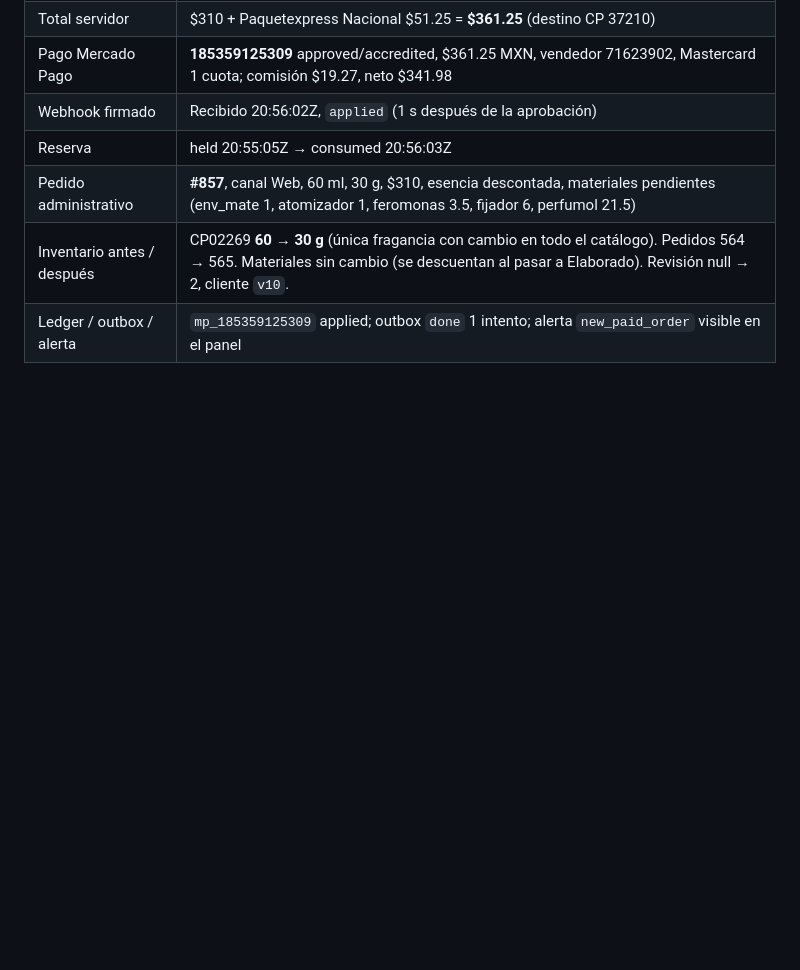
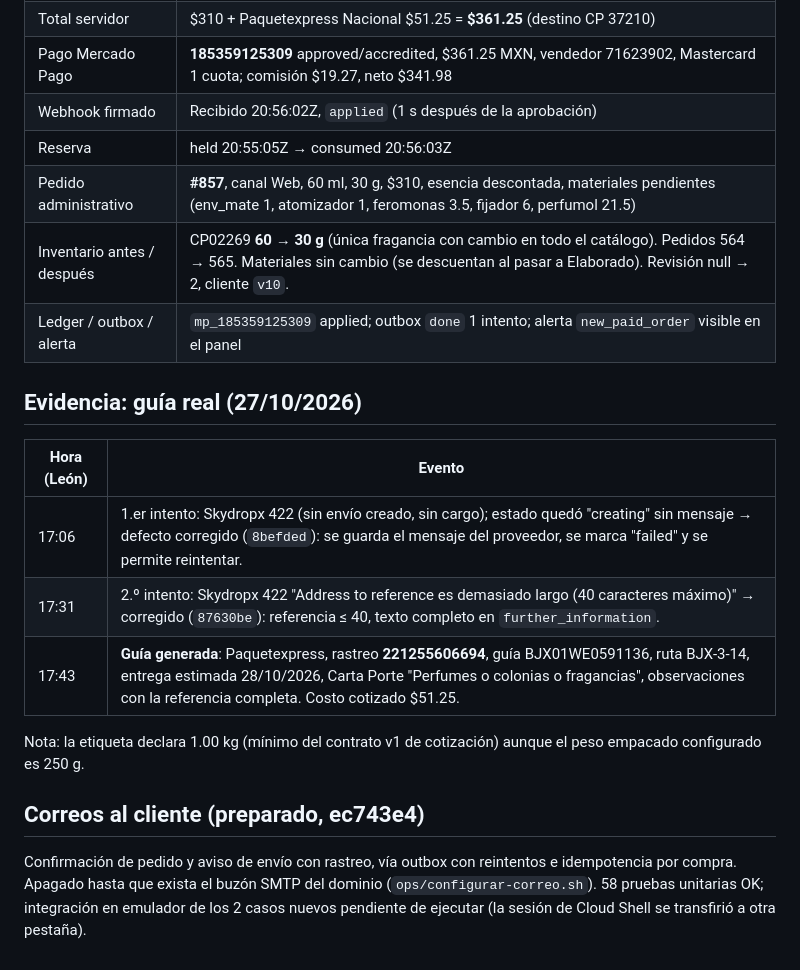
Before and after one commit to ezquerrahector/instinto-app, a Markdown page: docs/V10-CONTINUACION-CLAUDE.md, the part around the change. Drawn GitHub-style; blank space fills up the shorter version.

Commit message:
Record real label evidence and email feature status
Co-Authored-By: Claude Opus 5.5 <noreply@anthropic.com>
Claude-Session: https://claude.ai/code/session_0131ZJoMfxQtJGUrggsmEMsP

```diff
--- a/docs/V10-CONTINUACION-CLAUDE.md
+++ b/docs/V10-CONTINUACION-CLAUDE.md
@@ -122,3 +122,19 @@ Pendiente para cerrar el flujo real: webhook firmado desplegado, guía real (car
 | Pedido administrativo | **#857**, canal Web, 60 ml, 30 g, $310, esencia descontada, materiales pendientes (env_mate 1, atomizador 1, feromonas 3.5, fijador 6, perfumol 21.5) |
 | Inventario antes / después | CP02269 **60 → 30 g** (única fragancia con cambio en todo el catálogo). Pedidos 564 → 565. Materiales sin cambio (se descuentan al pasar a Elaborado). Revisión null → 2, cliente `v10`. |
 | Ledger / outbox / alerta | `mp_185359125309` applied; outbox `done` 1 intento; alerta `new_paid_order` visible en el panel |
+
+## Evidencia: guía real (27/10/2026)
+
+| Hora (León) | Evento |
+| --- | --- |
+| 17:06 | 1.er intento: Skydropx 422 (sin envío creado, sin cargo); estado quedó "creating" sin mensaje → defecto corregido (`8befded`): se guarda el mensaje del proveedor, se marca "failed" y se permite reintentar. |
+| 17:31 | 2.º intento: Skydropx 422 "Address to reference es demasiado largo (40 caracteres máximo)" → corregido (`87630be`): referencia ≤ 40, texto completo en `further_information`. |
+| 17:43 | **Guía generada**: Paquetexpress, rastreo **221255606694**, guía BJX01WE0591136, ruta BJX-3-14, entrega estimada 28/10/2026, Carta Porte "Perfumes o colonias o fragancias", observaciones con la referencia completa. Costo cotizado $51.25. |
+
+Nota: la etiqueta declara 1.00 kg (mínimo del contrato v1 de cotización) aunque el peso empacado configurado es 250 g.
+
+## Correos al cliente (preparado, ec743e4)
+
+Confirmación de pedido y aviso de envío con rastreo, vía outbox con reintentos e idempotencia por compra.
+Apagado hasta que exista el buzón SMTP del dominio (`ops/configurar-correo.sh`). 58 pruebas unitarias OK;
+integración en emulador de los 2 casos nuevos pendiente de ejecutar (la sesión de Cloud Shell se transfirió a otra pestaña).
```
